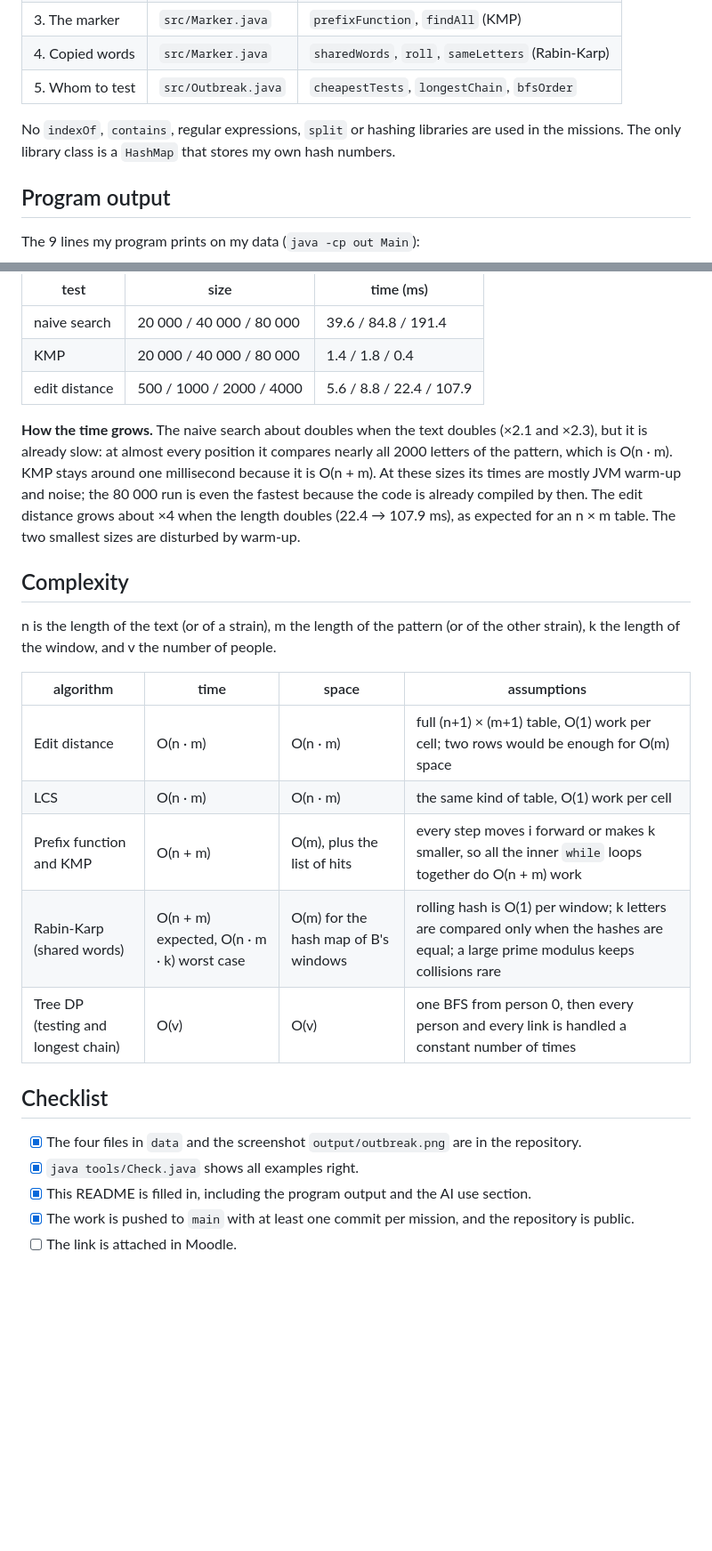
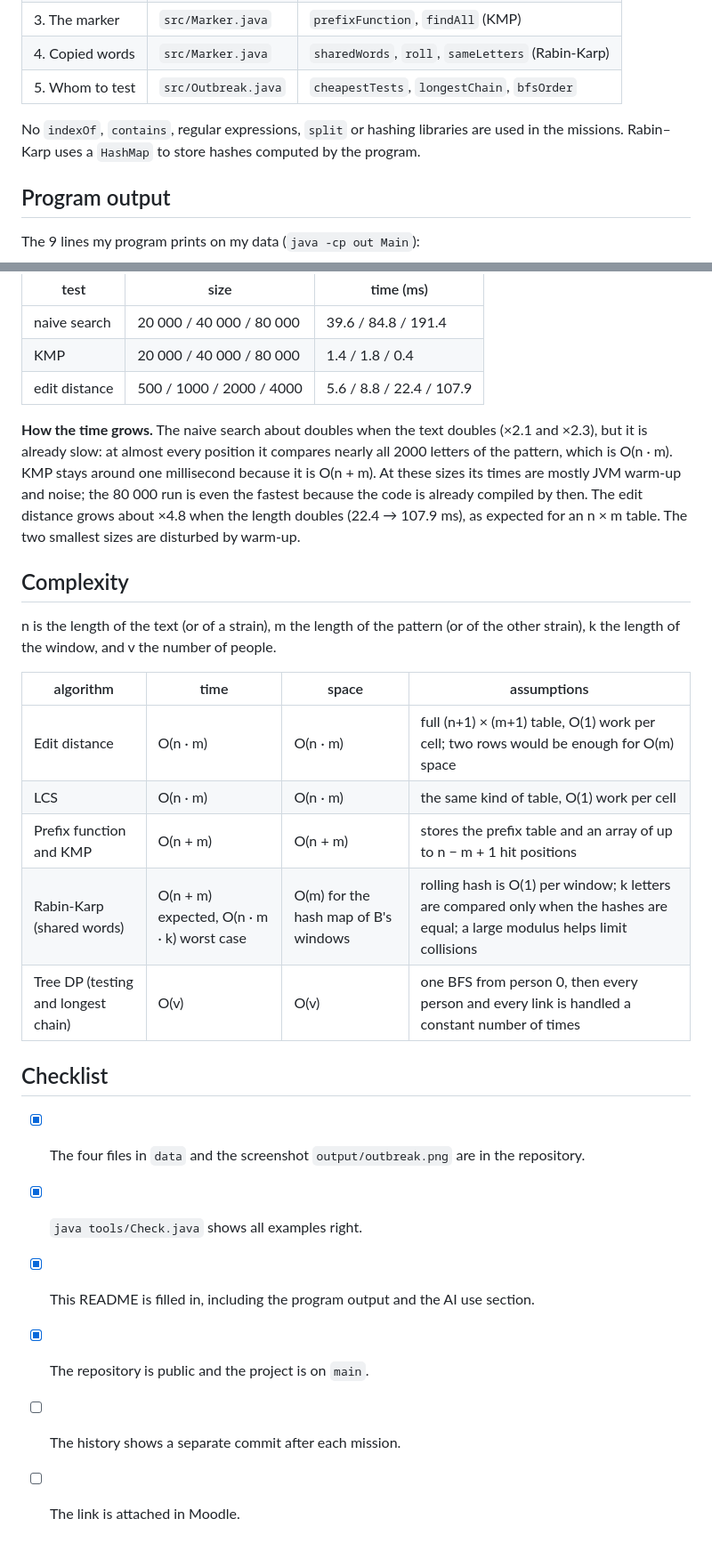
Before and after one commit to aitu-667/patient-zero, a Markdown page: README.md, 2 parts joined by grey strips. Shown at 89% size. Rendered like a GitHub page; blank space fills up the shorter version.

```diff
--- a/README.md
+++ b/README.md
@@ -44,7 +54,7 @@ java -cp out Bench
 | 4. Copied words | `src/Marker.java` | `sharedWords`, `roll`, `sameLetters` (Rabin-Karp) |
 | 5. Whom to test | `src/Outbreak.java` | `cheapestTests`, `longestChain`, `bfsOrder` |
 
-No `indexOf`, `contains`, regular expressions, `split` or hashing libraries are used in the missions. The only library class is a `HashMap` that stores my own hash numbers.
+No `indexOf`, `contains`, regular expressions, `split` or hashing libraries are used in the missions. Rabin–Karp uses a `HashMap` to store hashes computed by the program.
 
 ## Program output
 
@@ -131,7 +141,7 @@ Milliseconds, average of 3 runs, from `java -cp out Bench`.
 | KMP | 20 000 / 40 000 / 80 000 | 1.4 / 1.8 / 0.4 |
 | edit distance | 500 / 1000 / 2000 / 4000 | 5.6 / 8.8 / 22.4 / 107.9 |
 
-**How the time grows.** The naive search about doubles when the text doubles (×2.1 and ×2.3), but it is already slow: at almost every position it compares nearly all 2000 letters of the pattern, which is O(n · m). KMP stays around one millisecond because it is O(n + m). At these sizes its times are mostly JVM warm-up and noise; the 80 000 run is even the fastest because the code is already compiled by then. The edit distance grows about ×4 when the length doubles (22.4 → 107.9 ms), as expected for an n × m table. The two smallest sizes are disturbed by warm-up.
+**How the time grows.** The naive search about doubles when the text doubles (×2.1 and ×2.3), but it is already slow: at almost every position it compares nearly all 2000 letters of the pattern, which is O(n · m). KMP stays around one millisecond because it is O(n + m). At these sizes its times are mostly JVM warm-up and noise; the 80 000 run is even the fastest because the code is already compiled by then. The edit distance grows about ×4.8 when the length doubles (22.4 → 107.9 ms), as expected for an n × m table. The two smallest sizes are disturbed by warm-up.
 
 ## Complexity
 
@@ -141,8 +151,8 @@ n is the length of the text (or of a strain), m the length of the pattern (or of
 |---|---|---|---|
 | Edit distance | O(n · m) | O(n · m) | full (n+1) × (m+1) table, O(1) work per cell; two rows would be enough for O(m) space |
 | LCS | O(n · m) | O(n · m) | the same kind of table, O(1) work per cell |
-| Prefix function and KMP | O(n + m) | O(m), plus the list of hits | every step moves i forward or makes k smaller, so all the inner `while` loops together do O(n + m) work |
-| Rabin-Karp (shared words) | O(n + m) expected, O(n · m · k) worst case | O(m) for the hash map of B's windows | rolling hash is O(1) per window; k letters are compared only when the hashes are equal; a large prime modulus keeps collisions rare |
+| Prefix function and KMP | O(n + m) | O(n + m) | stores the prefix table and an array of up to n − m + 1 hit positions |
+| Rabin-Karp (shared words) | O(n + m) expected, O(n · m · k) worst case | O(m) for the hash map of B's windows | rolling hash is O(1) per window; k letters are compared only when the hashes are equal; a large modulus helps limit collisions |
 | Tree DP (testing and longest chain) | O(v) | O(v) | one BFS from person 0, then every person and every link is handled a constant number of times |
 
 ## Checklist
@@ -150,5 +160,6 @@ n is the length of the text (or of a strain), m the length of the pattern (or of
 - [x] The four files in `data` and the screenshot `output/outbreak.png` are in the repository.
 - [x] `java tools/Check.java` shows all examples right.
 - [x] This README is filled in, including the program output and the AI use section.
-- [x] The work is pushed to `main` with at least one commit per mission, and the repository is public.
+- [x] The repository is public and the project is on `main`.
+- [ ] The history shows a separate commit after each mission.
 - [ ] The link is attached in Moodle.
```
Also changed, not shown: other parts of README.md (+15 -5 lines), output/outbreak.png.
